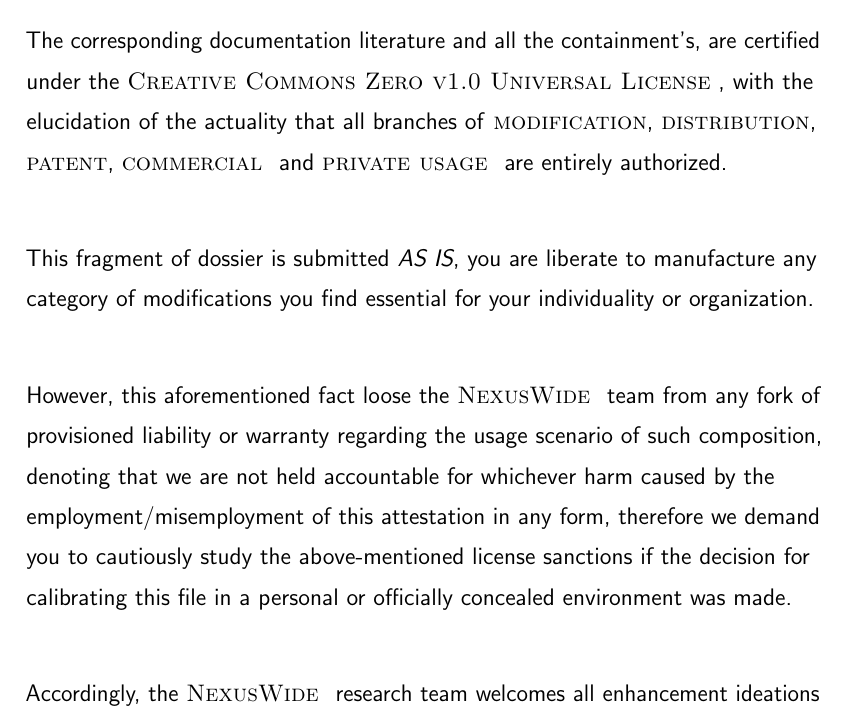
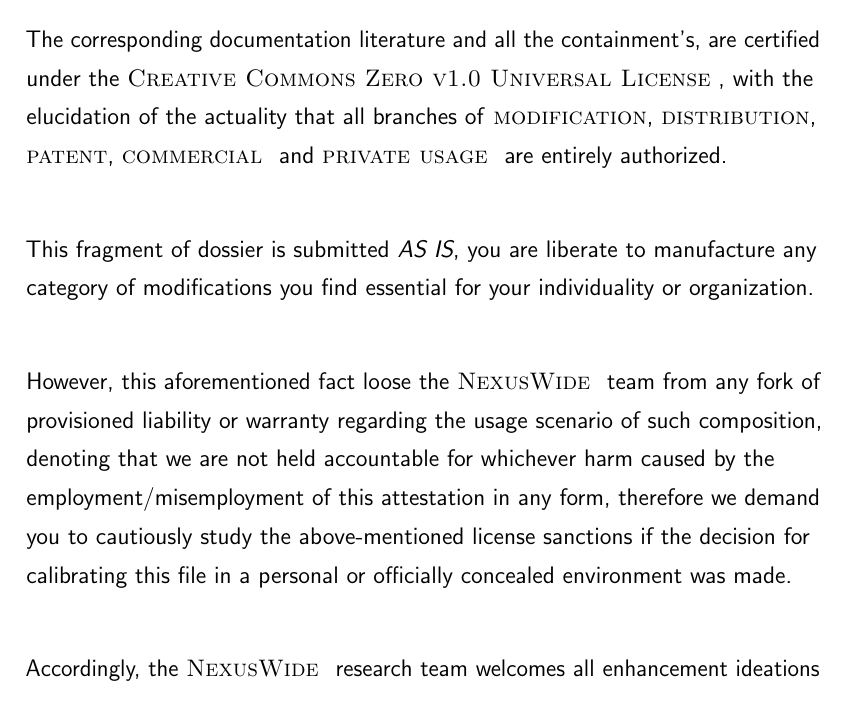
Before and after one commit to NexusWide/StyleGuide, a LaTeX document (rule_sets/project_management_style/latex_version/main.tex): part of page 3 of 15, cut so that both start at the same text. Compiled offline with pdfLaTeX.

Commit message:
fix(docs): change line spacing
...

project_management_latex: 86

```diff
--- a/rule_sets/project_management_style/latex_version/main.tex
+++ b/rule_sets/project_management_style/latex_version/main.tex
@@ -39,8 +39,6 @@
 \newcommand{\important}[1]{\textit{#1}}
 \newcommand{\name}[1]{{\textsc{#1}}}
 \newcommand{\nexusrule}[1]{\Tribar[2][white][yellow][brown]{\color{brown}\hspace{0.5cm}#1}}
-
-\linespread{1.3}
 %
 
 
```
